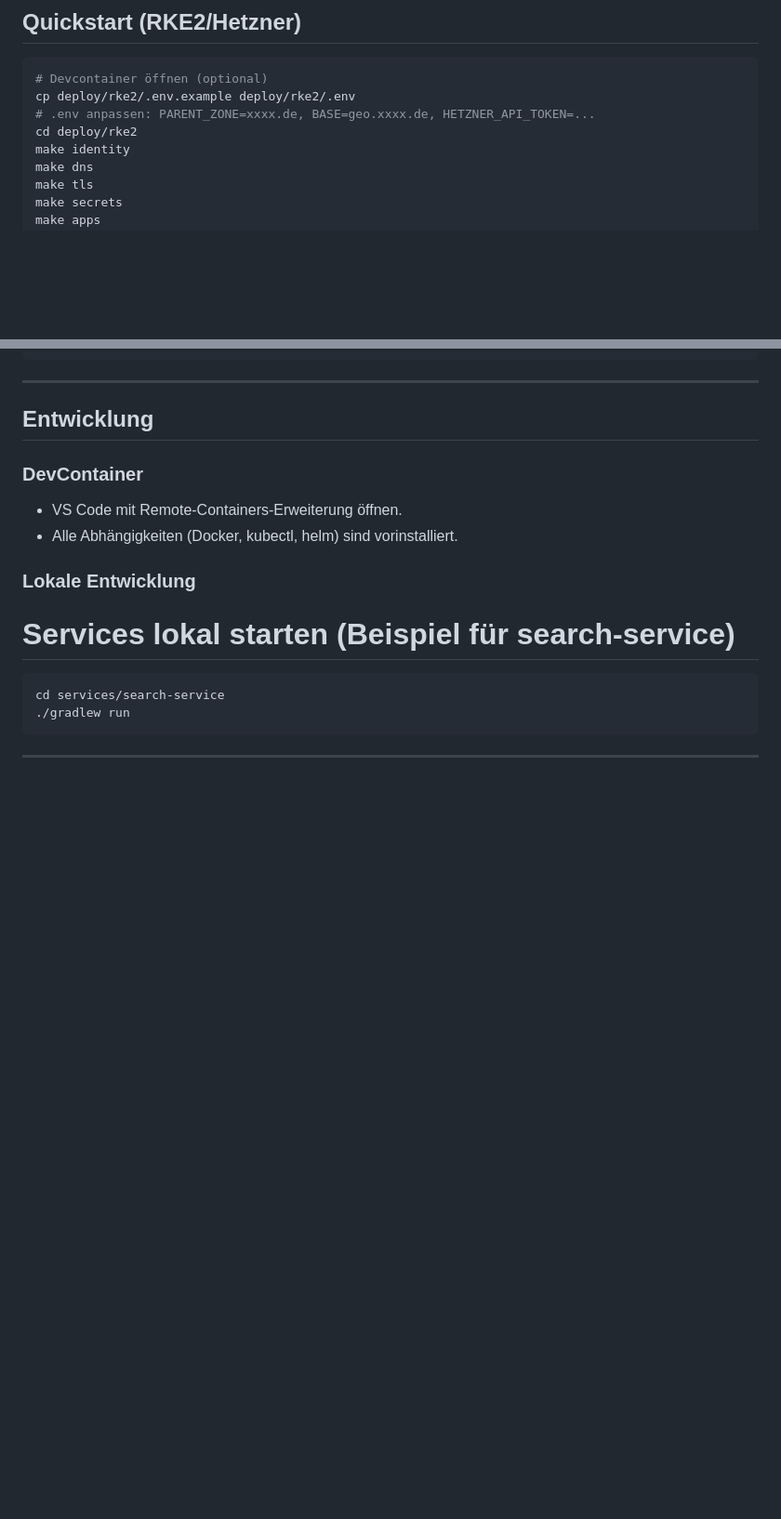
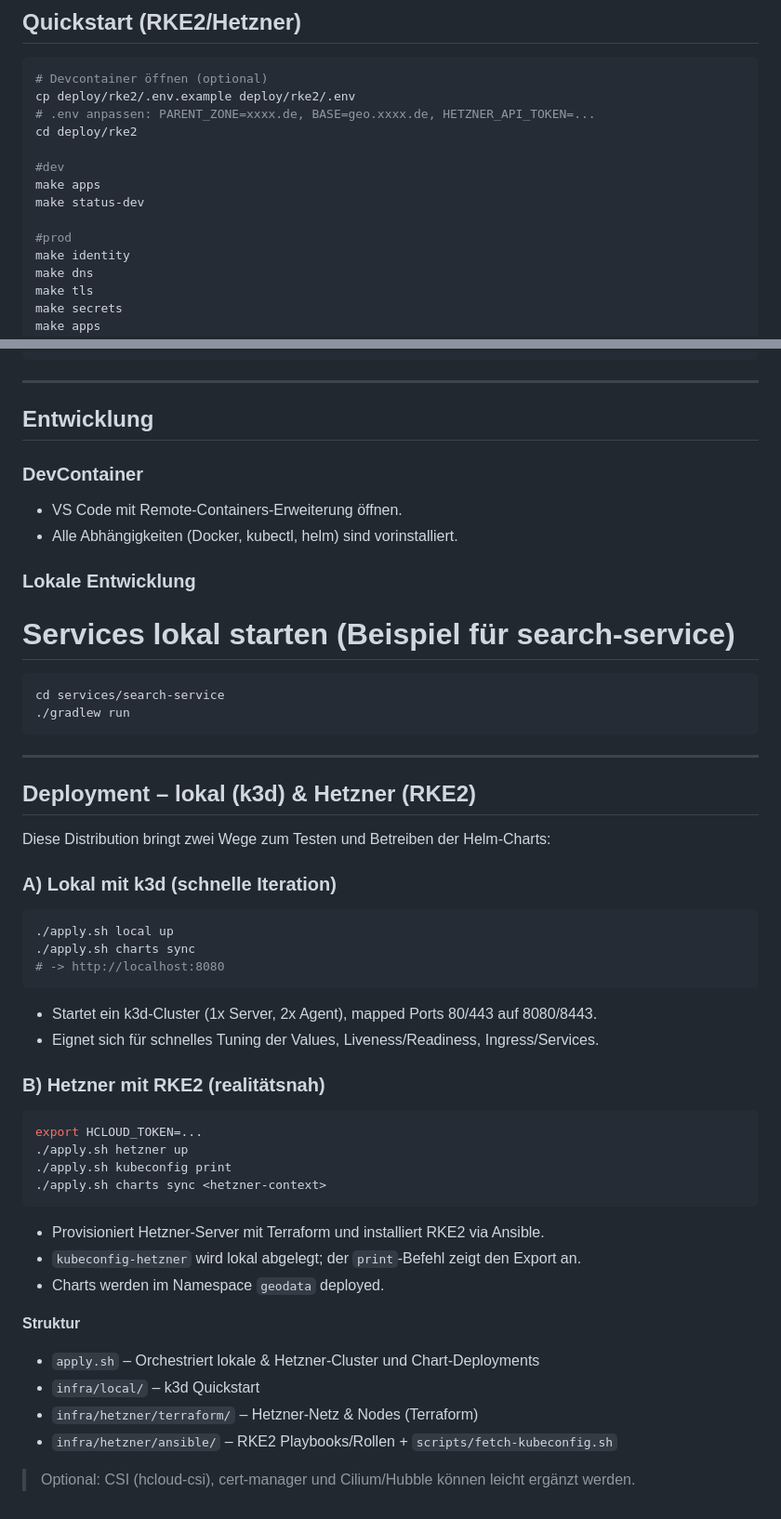
Before and after one commit to pt9912/geodata-native-suite, a Markdown page: README.md, 2 parts joined by grey strips. Shown: that part at 93% size. GitHub-like rendering; blank space fills up the shorter version.

````diff
--- a/README.md
+++ b/README.md
@@ -49,6 +49,12 @@ docker run --rm geodata-datagen   python /app/event_fuzzer.py --bootstrap redpan
 cp deploy/rke2/.env.example deploy/rke2/.env
 # .env anpassen: PARENT_ZONE=xxxx.de, BASE=geo.xxxx.de, HETZNER_API_TOKEN=...
 cd deploy/rke2
+
+#dev
+make apps
+make status-dev
+
+#prod
 make identity
 make dns
 make tls
@@ -163,3 +169,35 @@ cd services/search-service
 ./gradlew run
 ```
 ---
+
+## Deployment – lokal (k3d) & Hetzner (RKE2)
+
+Diese Distribution bringt zwei Wege zum Testen und Betreiben der Helm-Charts:
+
+### A) Lokal mit k3d (schnelle Iteration)
+```bash
+./apply.sh local up
+./apply.sh charts sync
+# -> http://localhost:8080
+```
+- Startet ein k3d-Cluster (1x Server, 2x Agent), mapped Ports 80/443 auf 8080/8443.
+- Eignet sich für schnelles Tuning der Values, Liveness/Readiness, Ingress/Services.
+
+### B) Hetzner mit RKE2 (realitätsnah)
+```bash
+export HCLOUD_TOKEN=...
+./apply.sh hetzner up
+./apply.sh kubeconfig print
+./apply.sh charts sync <hetzner-context>
+```
+- Provisioniert Hetzner-Server mit Terraform und installiert RKE2 via Ansible.
+- `kubeconfig-hetzner` wird lokal abgelegt; der `print`-Befehl zeigt den Export an.
+- Charts werden im Namespace `geodata` deployed.
+
+**Struktur**
+- `apply.sh` – Orchestriert lokale & Hetzner-Cluster und Chart-Deployments
+- `infra/local/` – k3d Quickstart
+- `infra/hetzner/terraform/` – Hetzner-Netz & Nodes (Terraform)
+- `infra/hetzner/ansible/` – RKE2 Playbooks/Rollen + `scripts/fetch-kubeconfig.sh`
+
+> Optional: CSI (hcloud-csi), cert-manager und Cilium/Hubble können leicht ergänzt werden.
````
